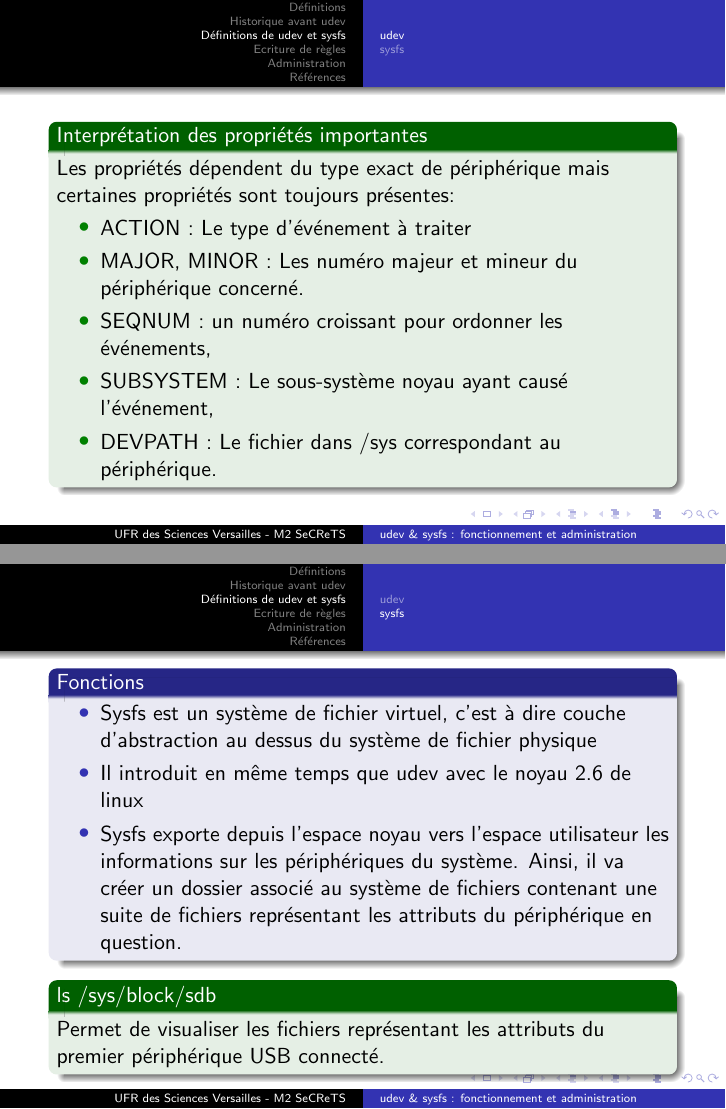
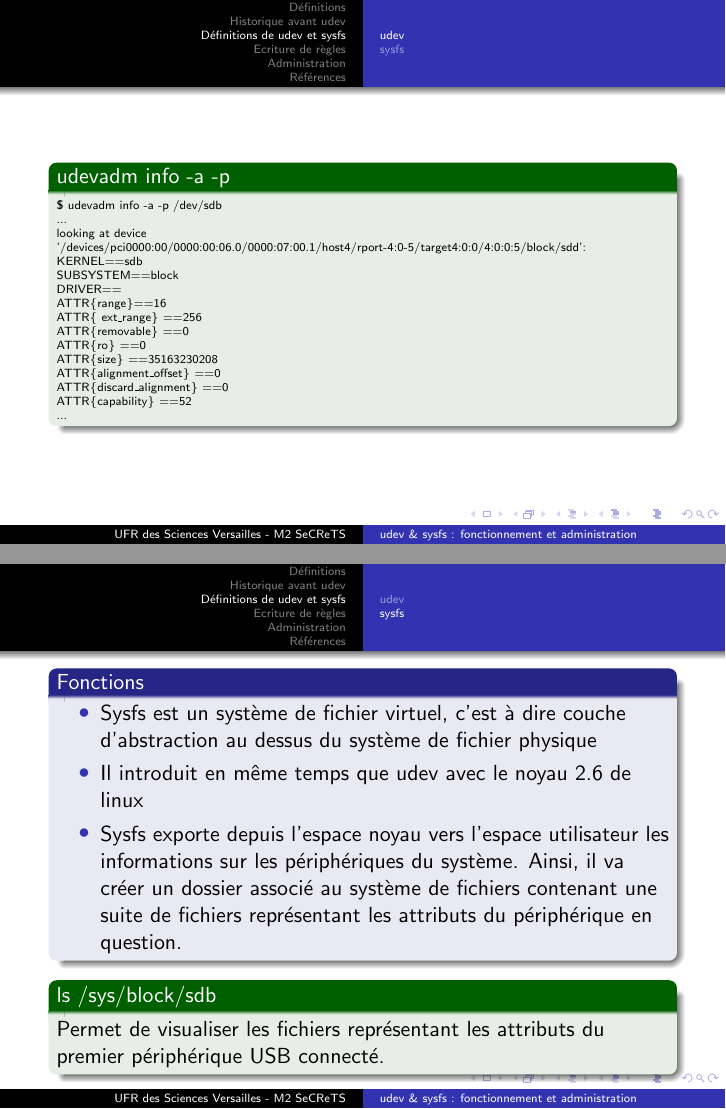
Before and after one commit to Heisenberk/udev-sysfs, LaTeX slides (cm/diapo.tex): pages 9 and 10 of 20 before the commit and pages 11 and 12 of 22 after it, joined at a grey line. Compiled offline with pdfLaTeX.

Commit message:
modif diapo partie:definition de udev et sysfs

```diff
--- a/cm/diapo.tex
+++ b/cm/diapo.tex
@@ -105,18 +128,36 @@
 \end{frame}
 
 \begin{frame}
-\begin{exampleblock}{Interprétation des propriétés importantes}
-Les propriétés dépendent du type exact de périphérique mais certaines propriétés sont toujours présentes:
-\begin{itemize}
-	\setbeamertemplate{itemize item}[circle]
-	\item ACTION : Le type d’événement à traiter
-	\item MAJOR, MINOR : Les numéro majeur et mineur du périphérique concerné.
-    \item SEQNUM : un numéro croissant pour ordonner les événements,
-    \item SUBSYSTEM : Le sous-système noyau ayant causé l’événement,
-	\item DEVPATH : Le fichier dans /sys correspondant au périphérique.
-\end{itemize}
+\begin{exampleblock}{udevadm info -a -p}
+
+\tiny{\$  udevadm info -a -p /dev/sdb\\
+...\\
+looking at device '/devices/pci0000:00/0000:00:06.0/0000:07:00.1/host4/rport-4:0-5/target4:0:0/4:0:0:5/block/sdd':
+KERNEL==sdb\\
+    SUBSYSTEM==block\\
+    DRIVER==\\
+
+
+  ATTR\{range\}==16\\
+ ATTR\{ ext\_range\} ==256\\
+    ATTR\{removable\} ==0\\
+    ATTR\{ro\} ==0\\
+    ATTR\{size\} ==35163230208\\
+    ATTR\{alignment\_offset\} ==0\\
+    ATTR\{discard\_alignment\} ==0\\
+    ATTR\{capability\} ==52\\
+...
+}
+
+
+
 \end{exampleblock}
+
 \end{frame}
+
+
+
+
 
 
 \subsection{sysfs}
```
Also changed, not shown: cm/cm.md (+2 -2 lines), cm/diapo.pdf, cm/diapo.tex (30 more changed lines).
